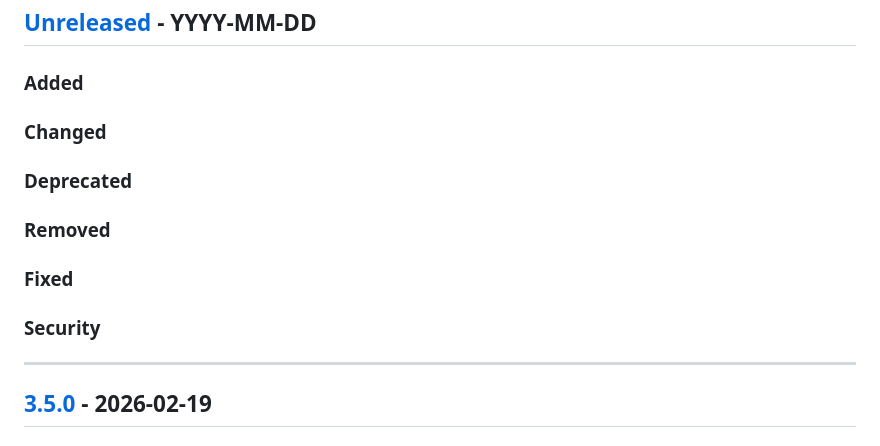
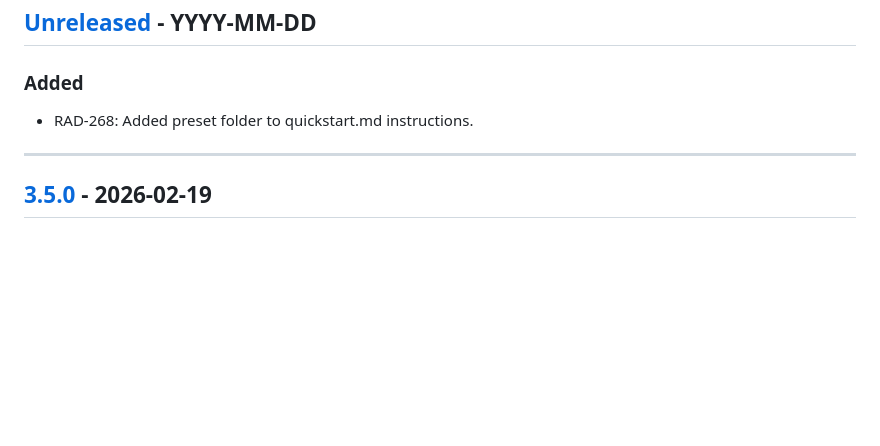
Before and after one commit to brightsparklabs/appcli, a Markdown page: CHANGELOG.md, the part around the change. Drawn GitHub-style; blank space fills up the shorter version.

Commit message:
RAD-268: Update CHANGELOG.md

```diff
--- a/CHANGELOG.md
+++ b/CHANGELOG.md
@@ -14,15 +14,7 @@ The changelog is applicable from version `1.0.0` onwards.
 
 ### Added
 
-### Changed
-
-### Deprecated
-
-### Removed
-
-### Fixed
-
-### Security
+- RAD-268: Added preset folder to quickstart.md instructions.
 
 ---
 
```
